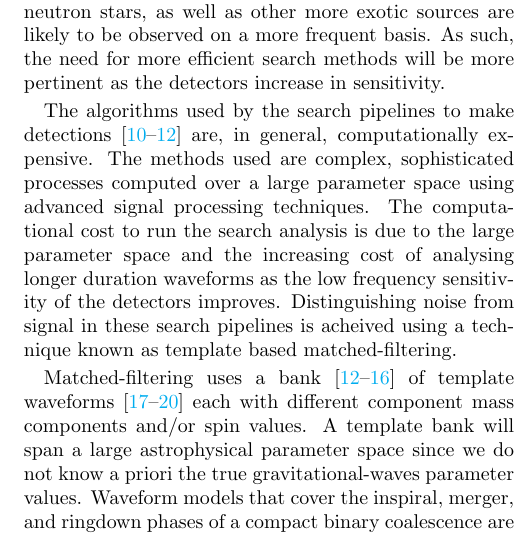
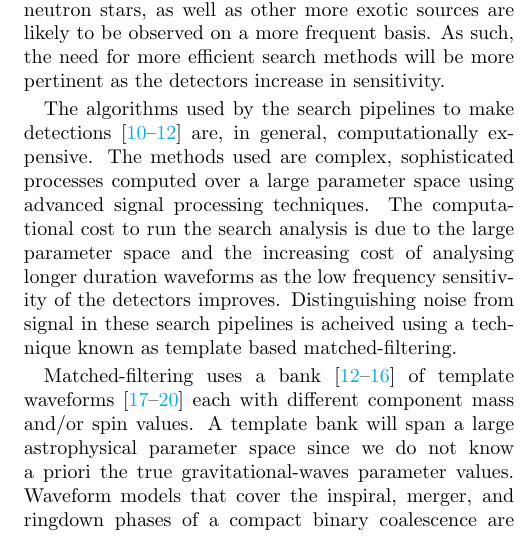
Before and after one commit to hagabbar/matching_cnn_paper, a LaTeX paper (match_cnn_paper.tex): part of one column of page 1 of 7, cut so that both start at the same text. Compiled offline with pdfLaTeX.

Commit message:
made referee A comment 3 change request

```diff
--- a/match_cnn_paper.tex
+++ b/match_cnn_paper.tex
@@ -208,7 +208,7 @@ is acheived using a technique known as template based matched-filtering.
 Matched-filtering uses a bank~\cite{PhysRevD.86.084017,
 1705.01845,PhysRevD.80.104014, PhysRevD.90.082004, PhysRevD.89.084041} of
 template waveforms~\cite{PhysRevD.44.3819, PhysRevD.89.061502,
-PhysRevD.89.024003, Blanchet2014} each with different component mass components
+PhysRevD.89.024003, Blanchet2014} each with different component mass
 and/or spin values. A template bank will span a large astrophysical parameter
 space since we do not know a priori the true gravitational-waves parameter
 values. Waveform models that cover the inspiral, merger, and ringdown phases of
```
